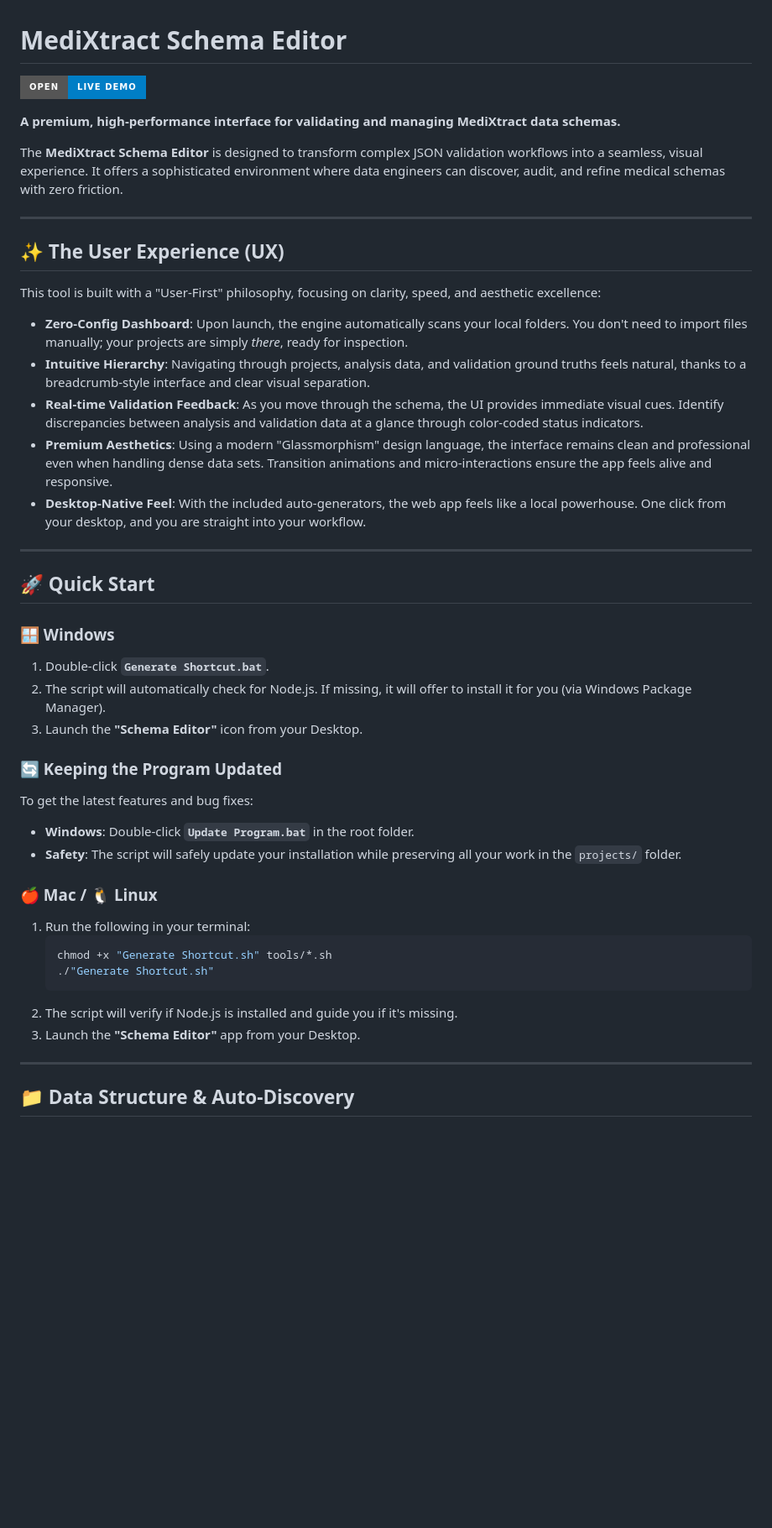
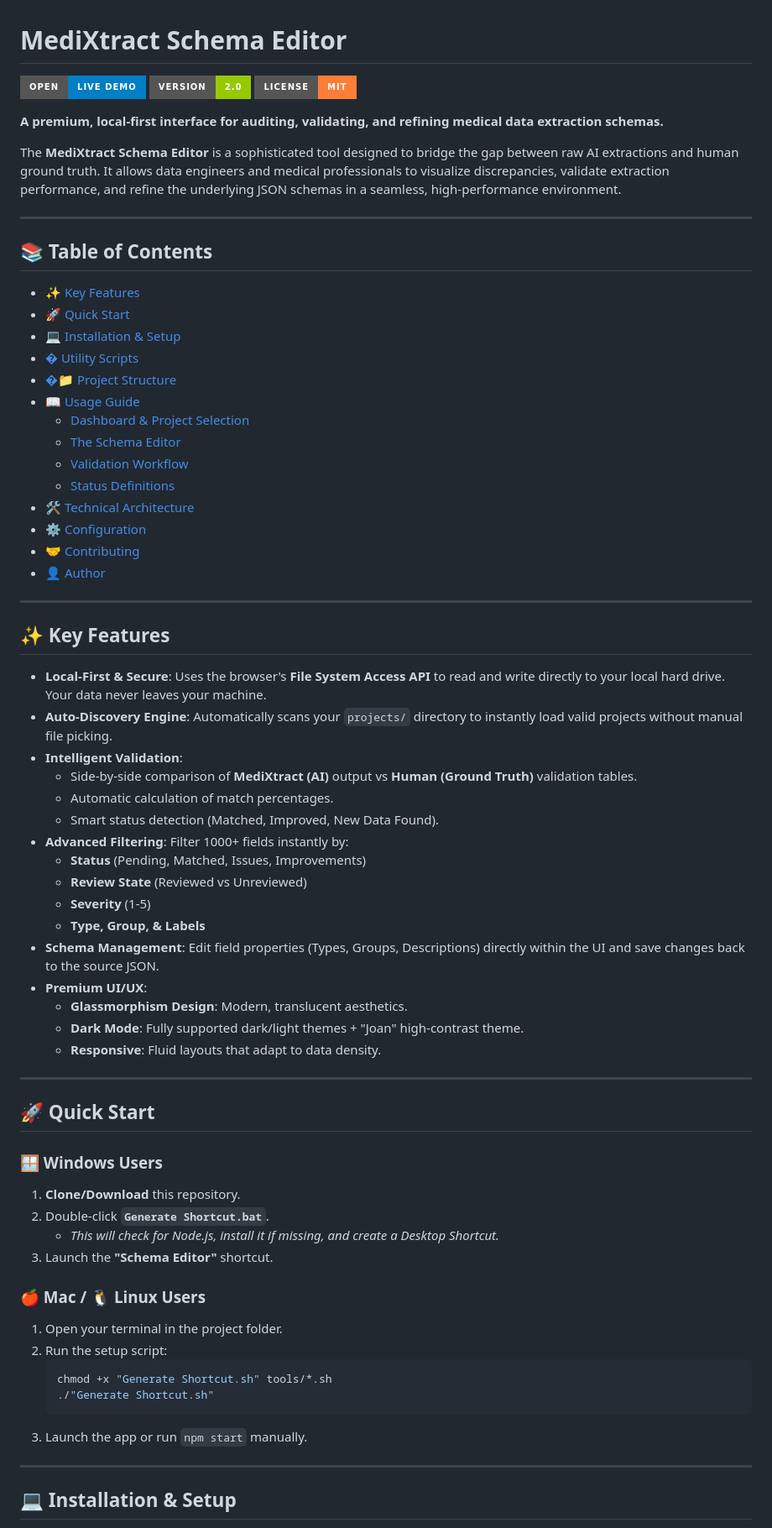
Before and after one commit to PoltorProgrammer/Schema_Editor_02, a Markdown page: README.md, the part around the change printed below. Shown: that part at 84% size. GitHub-like rendering; badges without logos; blank space fills up the shorter version.

````diff
--- a/README.md
+++ b/README.md
@@ -1,47 +1,72 @@
 # MediXtract Schema Editor
 
 [![Open App](https://img.shields.io/badge/Open-Live%20Demo-blue?style=for-the-badge&logo=googlechrome)](https://poltorprogrammer.github.io/Schema_Editor_02/index.html)
+[![Version](https://img.shields.io/badge/Version-2.0-green?style=for-the-badge)](https://github.com/MediXTract/SchemaEditor02)
+[![License](https://img.shields.io/badge/License-MIT-orange?style=for-the-badge)](LICENSE)
 
-**A premium, high-performance interface for validating and managing MediXtract data schemas.**
+**A premium, local-first interface for auditing, validating, and refining medical data extraction schemas.**
 
-The **MediXtract Schema Editor** is designed to transform complex JSON validation workflows into a seamless, visual experience. It offers a sophisticated environment where data engineers can discover, audit, and refine medical schemas with zero friction.
+The **MediXtract Schema Editor** is a sophisticated tool designed to bridge the gap between raw AI extractions and human ground truth. It allows data engineers and medical professionals to visualize discrepancies, validate extraction performance, and refine the underlying JSON schemas in a seamless, high-performance environment.
 
 ---
 
-## ✨ The User Experience (UX)
+## 📚 Table of Contents
+- [✨ Key Features](#-key-features)
+- [🚀 Quick Start](#-quick-start)
+- [💻 Installation & Setup](#-installation--setup)
+- [� Utility Scripts](#-utility-scripts-windows)
+- [�📁 Project Structure](#-project-structure)
+- [📖 Usage Guide](#-usage-guide)
+  - [Dashboard & Project Selection](#dashboard--project-selection)
+  - [The Schema Editor](#the-schema-editor)
+  - [Validation Workflow](#validation-workflow)
+  - [Status Definitions](#status-definitions)
+- [🛠️ Technical Architecture](#-technical-architecture)
+- [⚙️ Configuration](#-configuration)
+- [🤝 Contributing](#-contributing)
+- [👤 Author](#-author)
 
-This tool is built with a "User-First" philosophy, focusing on clarity, speed, and aesthetic excellence:
+---
 
-*   **Zero-Config Dashboard**: Upon launch, the engine automatically scans your local folders. You don't need to import files manually; your projects are simply *there*, ready for inspection.
-*   **Intuitive Hierarchy**: Navigating through projects, analysis data, and validation ground truths feels natural, thanks to a breadcrumb-style interface and clear visual separation.
-*   **Real-time Validation Feedback**: As you move through the schema, the UI provides immediate visual cues. Identify discrepancies between analysis and validation data at a glance through color-coded status indicators.
-*   **Premium Aesthetics**: Using a modern "Glassmorphism" design language, the interface remains clean and professional even when handling dense data sets. Transition animations and micro-interactions ensure the app feels alive and responsive.
-*   **Desktop-Native Feel**: With the included auto-generators, the web app feels like a local powerhouse. One click from your desktop, and you are straight into your workflow.
+## ✨ Key Features
+
+*   **Local-First & Secure**: Uses the browser's **File System Access API** to read and write directly to your local hard drive. Your data never leaves your machine.
+*   **Auto-Discovery Engine**: Automatically scans your `projects/` directory to instantly load valid projects without manual file picking.
+*   **Intelligent Validation**:
+    *   Side-by-side comparison of **MediXtract (AI)** output vs **Human (Ground Truth)** validation tables.
+    *   Automatic calculation of match percentages.
+    *   Smart status detection (Matched, Improved, New Data Found).
+*   **Advanced Filtering**: Filter 1000+ fields instantly by:
+    *   **Status** (Pending, Matched, Issues, Improvements)
+    *   **Review State** (Reviewed vs Unreviewed)
+    *   **Severity** (1-5)
+    *   **Type, Group, & Labels**
+*   **Schema Management**: Edit field properties (Types, Groups, Descriptions) directly within the UI and save changes back to the source JSON.
+*   **Premium UI/UX**:
+    *   **Glassmorphism Design**: Modern, translucent aesthetics.
+    *   **Dark Mode**: Fully supported dark/light themes + "Joan" high-contrast theme.
+    *   **Responsive**: Fluid layouts that adapt to data density.
 
 ---
 
 ## 🚀 Quick Start
 
-### 🪟 Windows
-1.  Double-click **`Generate Shortcut.bat`**.
-2.  The script will automatically check for Node.js. If missing, it will offer to install it for you (via Windows Package Manager).
-3.  Launch the **"Schema Editor"** icon from your Desktop.
+### 🪟 Windows Users
+1.  **Clone/Download** this repository.
+2.  Double-click **`Generate Shortcut.bat`**.
+    *   *This will check for Node.js, install it if missing, and create a Desktop Shortcut.*
+3.  Launch the **"Schema Editor"** shortcut.
 
-### 🔄 Keeping the Program Updated
-To get the latest features and bug fixes:
-*   **Windows**: Double-click **`Update Program.bat`** in the root folder.
-*   **Safety**: The script will safely update your installation while preserving all your work in the `projects/` folder.
-
-### 🍎 Mac / 🐧 Linux
-1.  Run the following in your terminal:
+### 🍎 Mac / 🐧 Linux Users
+1.  Open your terminal in the project folder.
+2.  Run the setup script:
     ```bash
     chmod +x "Generate Shortcut.sh" tools/*.sh
     ./"Generate Shortcut.sh"
     ```
-2.  The script will verify if Node.js is installed and guide you if it's missing.
-3.  Launch the **"Schema Editor"** app from your Desktop.
+3.  Launch the app or run `npm start` manually.
 
 ---
 
-## 📁 Data Structure & Auto-Discovery
+## 💻 Installation & Setup
 
````
Also changed, not shown: other parts of README.md (+119 -23 lines).
